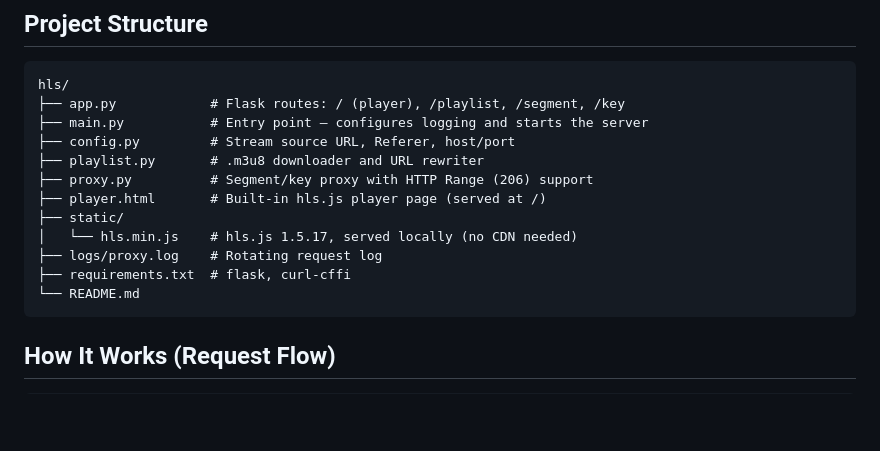
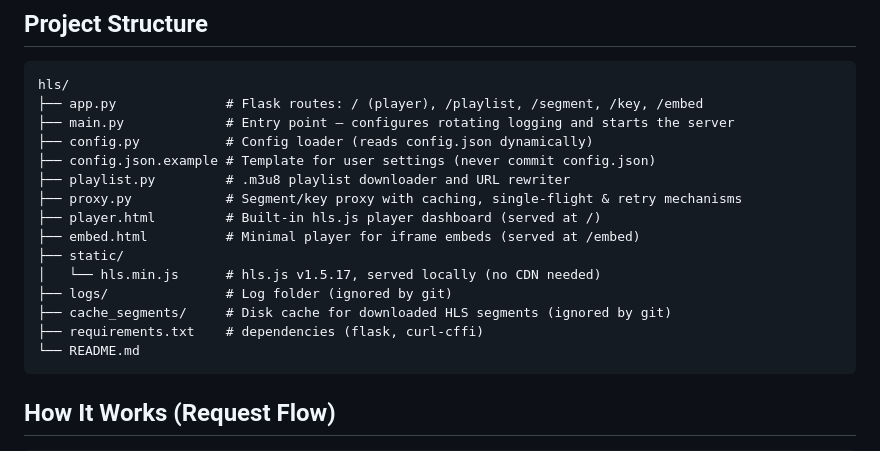
Before and after one commit to bagaspng/ThreatHunter-Toolkit, a Markdown page: hls-proxy/README.md, the part around one of its changes. Rendered like a GitHub page; blank space fills up the shorter version.

Commit message:
docs: add comprehensive README for HLS proxy project

````diff
--- a/hls-proxy/README.md
+++ b/hls-proxy/README.md
@@ -8,16 +8,19 @@ Streaming (HLS) content, plus a built-in hls.js player.
 
 ```text
 hls/
-├── app.py            # Flask routes: / (player), /playlist, /segment, /key
-├── main.py           # Entry point — configures logging and starts the server
-├── config.py         # Stream source URL, Referer, host/port
-├── playlist.py       # .m3u8 downloader and URL rewriter
-├── proxy.py          # Segment/key proxy with HTTP Range (206) support
-├── player.html       # Built-in hls.js player page (served at /)
+├── app.py              # Flask routes: / (player), /playlist, /segment, /key, /embed
+├── main.py             # Entry point — configures rotating logging and starts the server
+├── config.py           # Config loader (reads config.json dynamically)
+├── config.json.example # Template for user settings (never commit config.json)
+├── playlist.py         # .m3u8 playlist downloader and URL rewriter
+├── proxy.py            # Segment/key proxy with caching, single-flight & retry mechanisms
+├── player.html         # Built-in hls.js player dashboard (served at /)
+├── embed.html          # Minimal player for iframe embeds (served at /embed)
 ├── static/
-│   └── hls.min.js    # hls.js 1.5.17, served locally (no CDN needed)
-├── logs/proxy.log    # Rotating request log
-├── requirements.txt  # flask, curl-cffi
+│   └── hls.min.js      # hls.js v1.5.17, served locally (no CDN needed)
+├── logs/               # Log folder (ignored by git)
+├── cache_segments/     # Disk cache for downloaded HLS segments (ignored by git)
+├── requirements.txt    # dependencies (flask, curl-cffi)
 └── README.md
 ```
 
````
Also changed, not shown: other parts of hls-proxy/README.md (+7 -5 lines).
